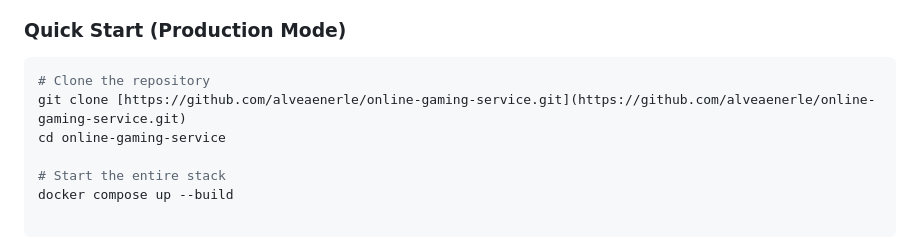
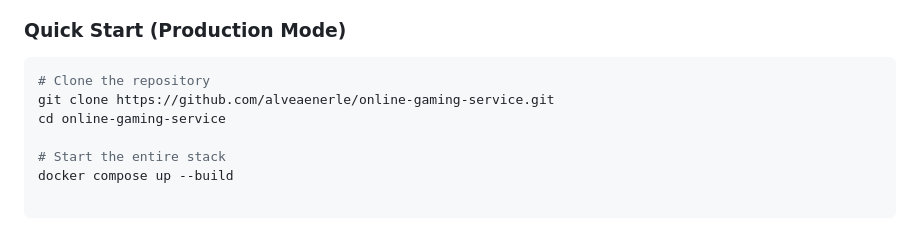
Before and after one commit to Alveaenerle/online-gaming-service, a Markdown page: README.md, the part around the change. Rendered like a GitHub page.

````diff
--- a/README.md
+++ b/README.md
@@ -70,7 +70,7 @@ A robust, microservice-based platform for real-time multiplayer card and board g
 ### Quick Start (Production Mode)
 ```bash
 # Clone the repository
-git clone [https://github.com/alveaenerle/online-gaming-service.git](https://github.com/alveaenerle/online-gaming-service.git)
+git clone https://github.com/alveaenerle/online-gaming-service.git
 cd online-gaming-service
 
 # Start the entire stack
````
